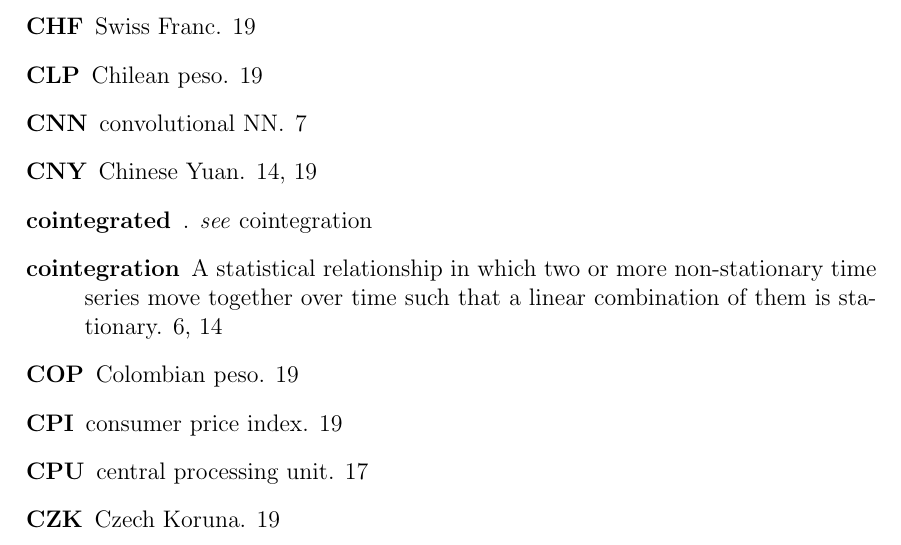
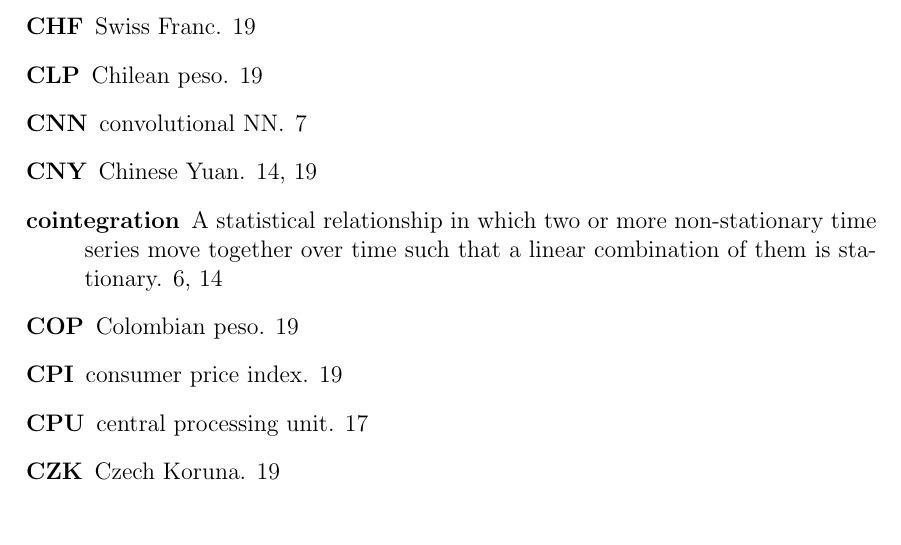
Before and after one commit to osdjp-lab/msc-degree-thesis, a LaTeX thesis (thesis.tex, which reads 8-glossary.tex): part of page 44 of 52, cut so that both start at the same text. Compiled offline with pdfLaTeX.

Commit message:
Final correction

```diff
--- a/8-glossary.tex
+++ b/8-glossary.tex
@@ -160,10 +160,4 @@
     description={A statistical relationship in which two or more non‑stationary time series move together over time such that a linear combination of them is stationary}
 }
 
-\newglossaryentry{cointegrated}
-{
-    name=cointegrated,
-    description={},
-    see={cointegration}
-}
 \newcommand{\cointegrated}{\glslink{cointegration}{cointegrated}}
```
